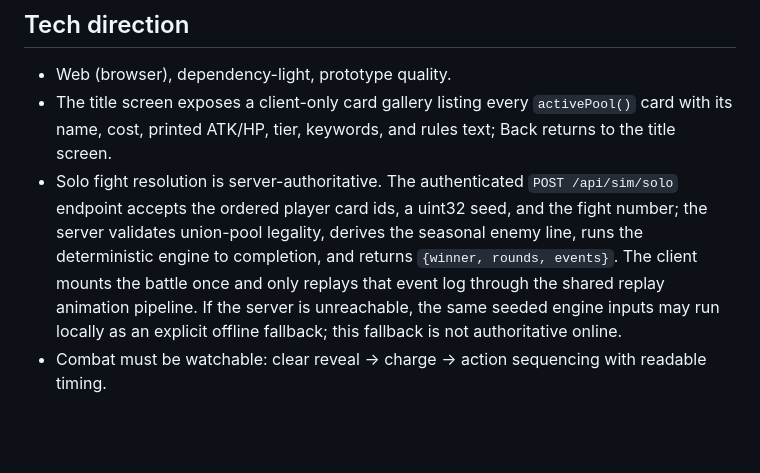
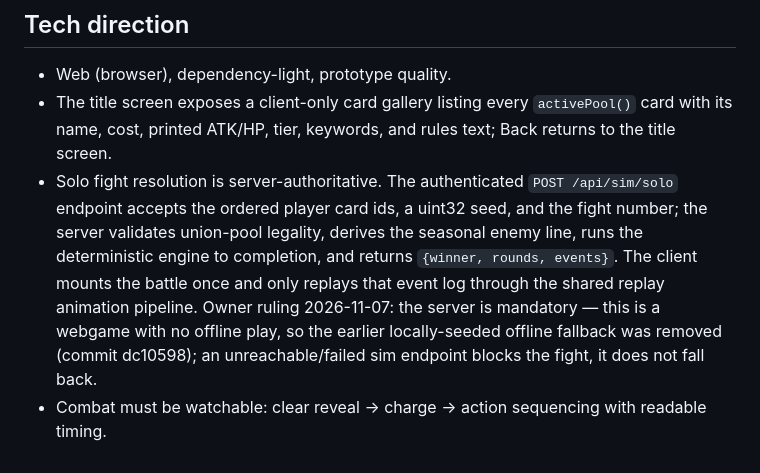
Before and after one commit to percycpcpc/deck-auto-battler, a Markdown page: docs/SPEC.md, the part around the change. Drawn GitHub-style; blank space fills up the shorter version.

Commit message:
docs: SPEC records owner ruling — server mandatory, no offline solo fallback (dc10598)

```diff
--- a/docs/SPEC.md
+++ b/docs/SPEC.md
@@ -130,5 +130,5 @@ Owner tuning: 1-cost 2/4 to soften early game.
 ## Tech direction
 - Web (browser), dependency-light, prototype quality.
 - The title screen exposes a client-only card gallery listing every `activePool()` card with its name, cost, printed ATK/HP, tier, keywords, and rules text; Back returns to the title screen.
-- Solo fight resolution is server-authoritative. The authenticated `POST /api/sim/solo` endpoint accepts the ordered player card ids, a uint32 seed, and the fight number; the server validates union-pool legality, derives the seasonal enemy line, runs the deterministic engine to completion, and returns `{winner, rounds, events}`. The client mounts the battle once and only replays that event log through the shared replay animation pipeline. If the server is unreachable, the same seeded engine inputs may run locally as an explicit offline fallback; this fallback is not authoritative online.
+- Solo fight resolution is server-authoritative. The authenticated `POST /api/sim/solo` endpoint accepts the ordered player card ids, a uint32 seed, and the fight number; the server validates union-pool legality, derives the seasonal enemy line, runs the deterministic engine to completion, and returns `{winner, rounds, events}`. The client mounts the battle once and only replays that event log through the shared replay animation pipeline. Owner ruling 2026-11-07: the server is mandatory — this is a webgame with no offline play, so the earlier locally-seeded offline fallback was removed (commit dc10598); an unreachable/failed sim endpoint blocks the fight, it does not fall back.
 - Combat must be watchable: clear reveal → charge → action sequencing with readable timing.
```
